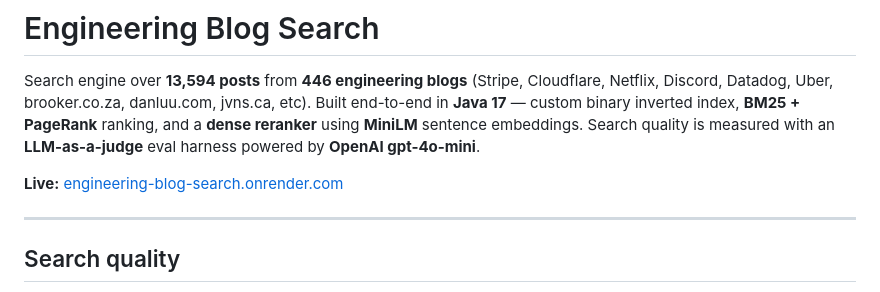
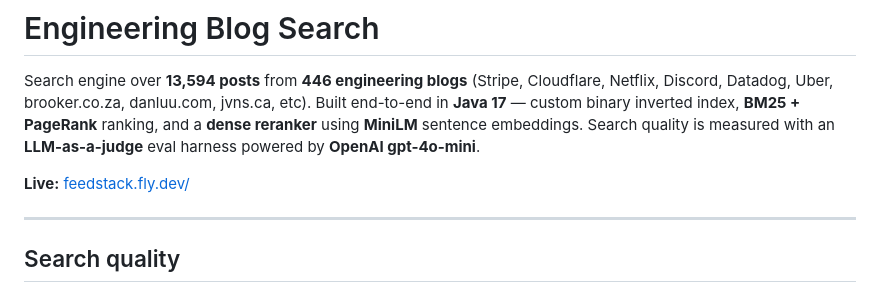
Before and after one commit to AngelGalindo7/Search_Engine, a Markdown page: README.md, the part around the change. GitHub-like rendering.

Commit message:
Change hosting provider

```diff
--- a/README.md
+++ b/README.md
@@ -2,7 +2,7 @@
 
 Search engine over **13,594 posts** from **446 engineering blogs** (Stripe, Cloudflare, Netflix, Discord, Datadog, Uber, brooker.co.za, danluu.com, jvns.ca, etc). Built end-to-end in **Java 17** — custom binary inverted index, **BM25 + PageRank** ranking, and a **dense reranker** using **MiniLM** sentence embeddings. Search quality is measured with an **LLM-as-a-judge** eval harness powered by **OpenAI gpt-4o-mini**.
 
-**Live:** [engineering-blog-search.onrender.com](https://engineering-blog-search.onrender.com/)
+**Live:** [feedstack.fly.dev/](https://feedstack.fly.dev/)
 
 ---
 
```
